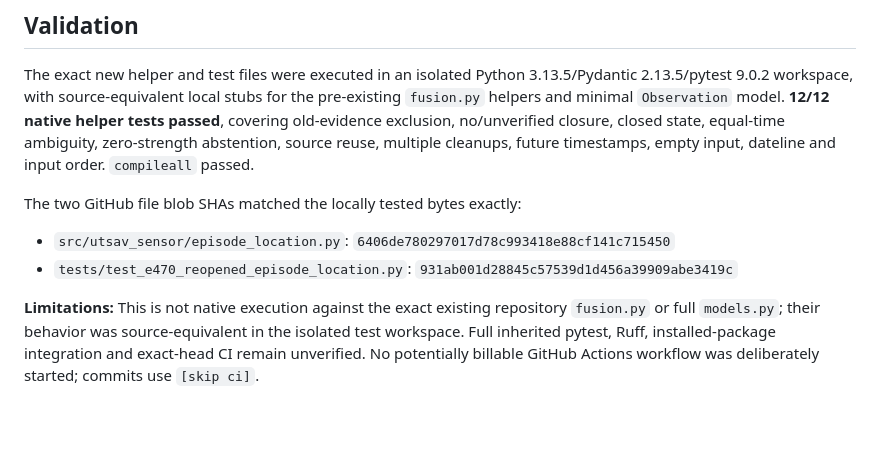
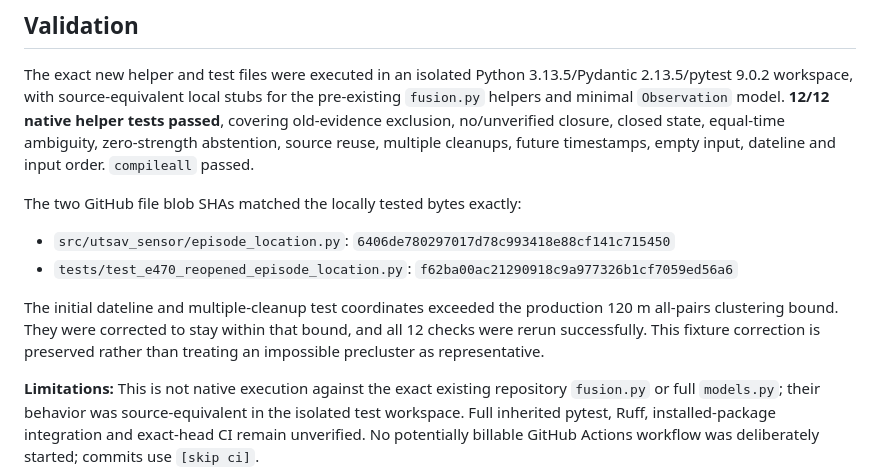
Before and after one commit to stoicsatvik/utsavfootprint, a Markdown page: research/E470_REOPENED_EPISODE_LOCATION_DIAGNOSTIC_20261101.md, the part around the change. Rendered like a GitHub page; blank space fills up the shorter version.

Commit message:
E470: record corrected realistic cluster fixture and exact test hash [skip ci]

```diff
--- a/research/E470_REOPENED_EPISODE_LOCATION_DIAGNOSTIC_20261101.md
+++ b/research/E470_REOPENED_EPISODE_LOCATION_DIAGNOSTIC_20261101.md
@@ -26,7 +26,9 @@ The exact new helper and test files were executed in an isolated Python 3.13.5/P
 The two GitHub file blob SHAs matched the locally tested bytes exactly:
 
 - `src/utsav_sensor/episode_location.py`: `6406de780297017d78c993418e88cf141c715450`
-- `tests/test_e470_reopened_episode_location.py`: `931ab001d28845c57539d1d456a39909abe3419c`
+- `tests/test_e470_reopened_episode_location.py`: `f62ba00ac21290918c9a977326b1cf7059ed56a6`
+
+The initial dateline and multiple-cleanup test coordinates exceeded the production 120 m all-pairs clustering bound. They were corrected to stay within that bound, and all 12 checks were rerun successfully. This fixture correction is preserved rather than treating an impossible precluster as representative.
 
 **Limitations:** This is not native execution against the exact existing repository `fusion.py` or full `models.py`; their behavior was source-equivalent in the isolated test workspace. Full inherited pytest, Ruff, installed-package integration and exact-head CI remain unverified. No potentially billable GitHub Actions workflow was deliberately started; commits use `[skip ci]`.
 
```
